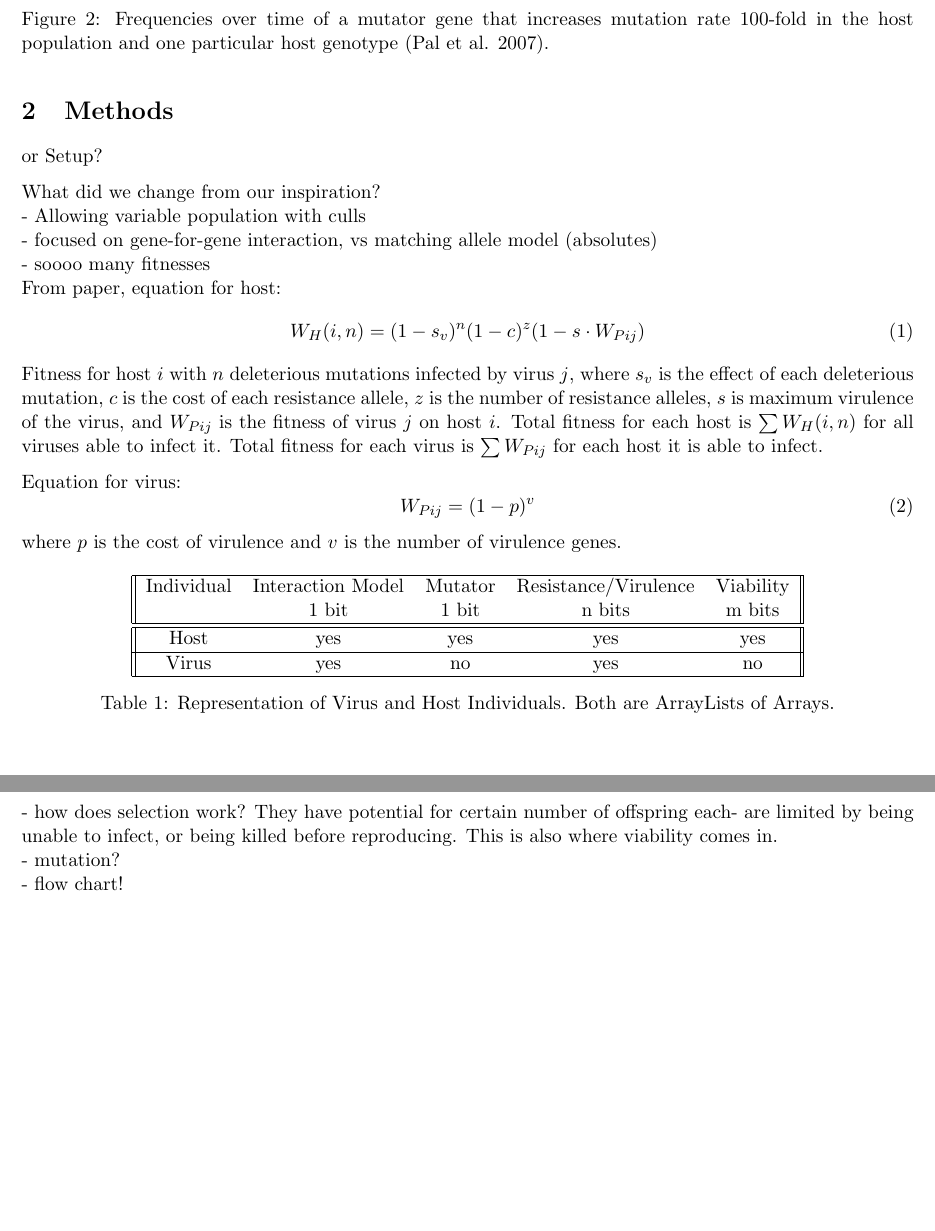
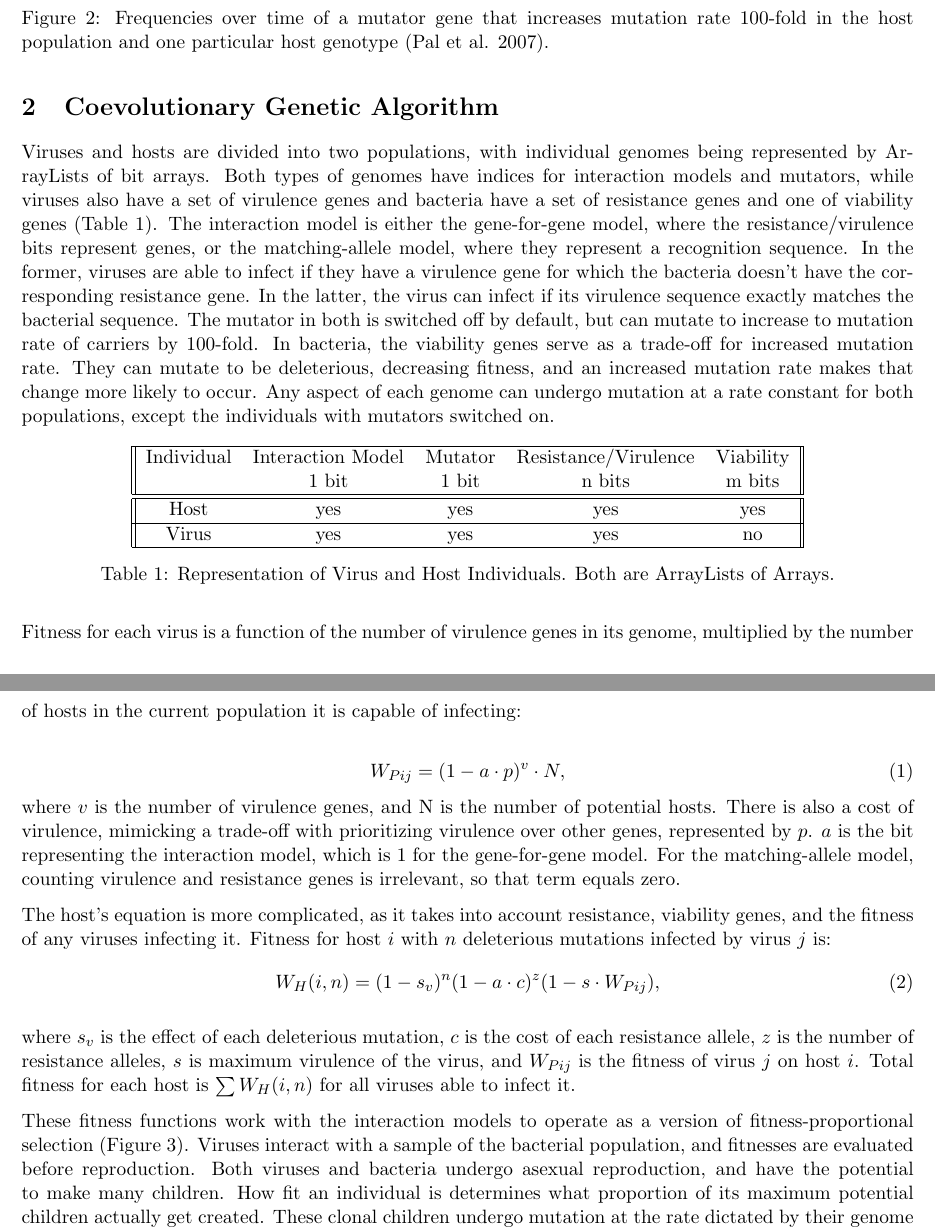
Before and after one commit to shankl/EvoComp_FinalProject, a LaTeX document (writeup/writeup.tex): two parts of pages 3 and 4 of 4 before the commit and two parts of pages 3 and 4 of 5 after it, joined at a grey line, cut so that both start at the same text, the shorter picture padded with empty space. Compiled offline with pdfLaTeX.

Commit message:
fleshed out writeup Methods

```diff
--- a/writeup/writeup.tex
+++ b/writeup/writeup.tex
@@ -32,27 +32,12 @@ For our project, we attempted to replicate the simulation run by Pal et al., usi
 
 \begin{figure}[H]
 	\centering
-	\includegraphics[width=0.6\textwidth]{figure2.png}
+	\includegraphics[width=0.75\textwidth]{figure2.png}
 	\caption{Frequencies over time of a mutator gene that increases mutation rate 100-fold in the host 			population and one particular host genotype (Pal et al. 2007).}
 \end{figure}
 
-\section{Methods}
-or Setup?
-
-What did we change from our inspiration?
-\\- Allowing variable population with culls
-\\- focused on gene-for-gene interaction, vs matching allele model (absolutes)
-\\- soooo many fitnesses\\From paper, equation for host:
-\begin{equation}
-W_{H}(i,n) = (1-s_{v})^n(1-c)^z(1-s\cdot W_{Pij})
-\end{equation}
-Fitness for host $i$ with $n$ deleterious mutations infected by virus $j$, where $s_{v}$ is the effect of each deleterious mutation, $c$ is the cost of each resistance allele, $z$ is the number of resistance alleles, $s$ is maximum virulence of the virus, and $W_{Pij}$ is the fitness of virus $j$ on host $i$. Total fitness for each host is $\sum W_{H}(i,n)$ for all viruses able to infect it. Total fitness for each virus is $\sum W_{Pij}$ for each host it is able to infect.
-
-Equation for virus:
-\begin{equation}
-W_{Pij} = (1-p)^v
-\end{equation}
-where $p$ is the cost of virulence and $v$ is the number of virulence genes.
+\section{Coevolutionary Genetic Algorithm}
+Viruses and hosts are divided into two populations, with individual genomes being represented by ArrayLists of bit arrays. Both types of genomes have indices for interaction models and mutators, while viruses also have a set of virulence genes and bacteria have a set of resistance genes and one of viability genes (Table 1). The interaction model is either the gene-for-gene model, where the resistance/virulence bits represent genes, or the matching-allele model, where they represent a recognition sequence. In the former, viruses are able to infect if they have a virulence gene for which the bacteria doesn't have the corresponding resistance gene. In the latter, the virus can infect if its virulence sequence exactly matches the bacterial sequence. The mutator in both is switched off by default, but can mutate to increase to mutation rate of carriers by 100-fold. In bacteria, the viability genes serve as a trade-off for increased mutation rate. They can mutate to be deleterious, decreasing fitness, and an increased mutation rate makes that change more likely to occur. Any aspect of each genome can undergo mutation at a rate constant for both populations, except the individuals with mutators switched on.
 
 \begin{table}[H]
 	\begin{center}
@@ -63,7 +48,7 @@ where $p$ is the cost of virulence and $v$ is the number of virulence genes.
 	 \hline\hline
  	Host & yes & yes & yes & yes\\
 	 \hline
- 	Virus & yes & no & yes & no\\
+ 	Virus & yes & yes & yes & no\\
 	 \hline
 	\end{tabular}
 	\caption{Representation of Virus and Host Individuals. Both are ArrayLists of Arrays.}
@@ -71,8 +56,18 @@ where $p$ is the cost of virulence and $v$ is the number of virulence genes.
 	\end{center}
 \end{table}
 
-- how does selection work? They have potential for certain number of offspring each- are limited by being unable to infect, or being killed before reproducing. This is also where viability comes in.
-\\- mutation?
-\\- flow chart!
+Fitness for each virus is a function of the number of virulence genes in its genome, multiplied by the number of hosts in the current population it is capable of infecting:
 
-\section{Results}
+\begin{equation}
+W_{Pij} = (1-a\cdot p)^v\cdot N,
+\end{equation}
+where $v$ is the number of virulence genes, and N is the number of potential hosts. There is also a cost of virulence, mimicking a trade-off with prioritizing virulence over other genes, represented by $p$. $a$ is the bit representing the interaction model, which is 1 for the gene-for-gene model. For the matching-allele model, counting virulence and resistance genes is irrelevant, so that term equals zero.
+
+The host's equation is more complicated, as it takes into account resistance, viability genes, and the fitness of any viruses infecting it. Fitness for host $i$ with $n$ deleterious mutations infected by virus $j$ is:
+\begin{equation}
+W_{H}(i,n) = (1-s_{v})^n(1-a\cdot c)^z(1-s\cdot W_{Pij}),
+\end{equation}
+
+where $s_{v}$ is the effect of each deleterious mutation, $c$ is the cost of each resistance allele, $z$ is the number of resistance alleles, $s$ is maximum virulence of the virus, and $W_{Pij}$ is the fitness of virus $j$ on host $i$. Total fitness for each host is $\sum W_{H}(i,n)$ for all viruses able to infect it.
+
+These fitness functions work with the interaction models to operate as a version of fitness-proportional selection (Figure 3). Viruses interact with a sample of the bacterial population, and fitnesses are evaluated before reproduction. Both viruses and bacteria undergo asexual reproduction, and have the potential to make many children. How fit an individual is determines what proportion of its maximum potential children actually get created. These clonal children undergo mutation at the rate dictated by their genome and the systemic mutation rate. Crossover does not occur, as each child has only one parent. Individuals die after reproducing and are removed from the population. The populations are allowed to vary, within certain limits analogous to a carrying capacity. If a population overshoots the limit, individuals are culled in a fitness-proportional manner, with the least fit individuals being more likely to be removed.
```
Also changed, not shown: writeup/placeholder.png (added), writeup/writeup.pdf, writeup/writeup.tex (8 more changed lines), 3 other files.
